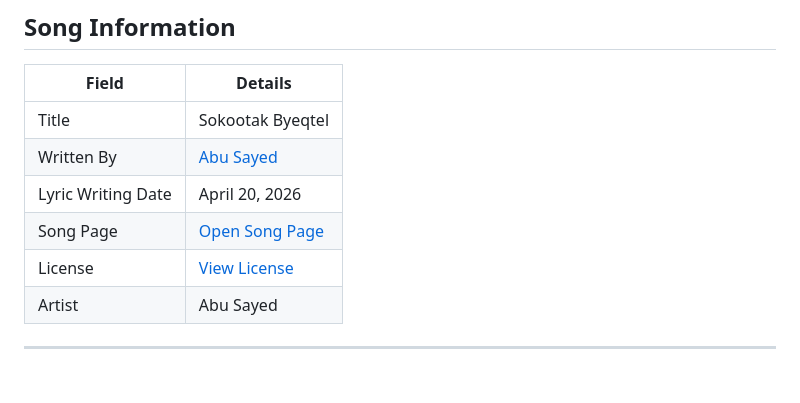
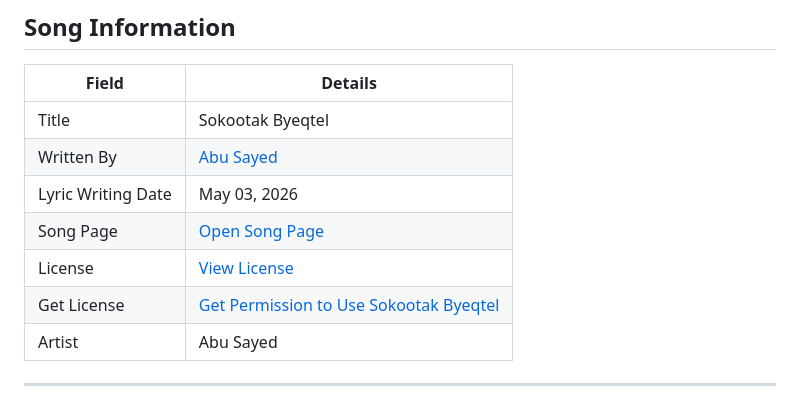
Before and after one commit to ImAbuSayed/sokootak-byeqtel, a Markdown page: README.md, the part around the change. Drawn GitHub-style; blank space fills up the shorter version.

Commit message:
docs: update public README

```diff
--- a/README.md
+++ b/README.md
@@ -10,9 +10,10 @@
 |-------|---------|
 | Title | Sokootak Byeqtel |
 | Written By | [Abu Sayed](https://abusayed.com.bd/) |
-| Lyric Writing Date | April 20, 2026 |
+| Lyric Writing Date | May 03, 2026 |
 | Song Page | [Open Song Page](https://imabusayed.github.io/sokootak-byeqtel/) |
 | License | [View License](./LICENSE.md) |
+| Get License | [Get Permission to Use Sokootak Byeqtel](https://music.abusayed.com.bd/Licensing/) |
 | Artist | Abu Sayed |
 
 ---
```
